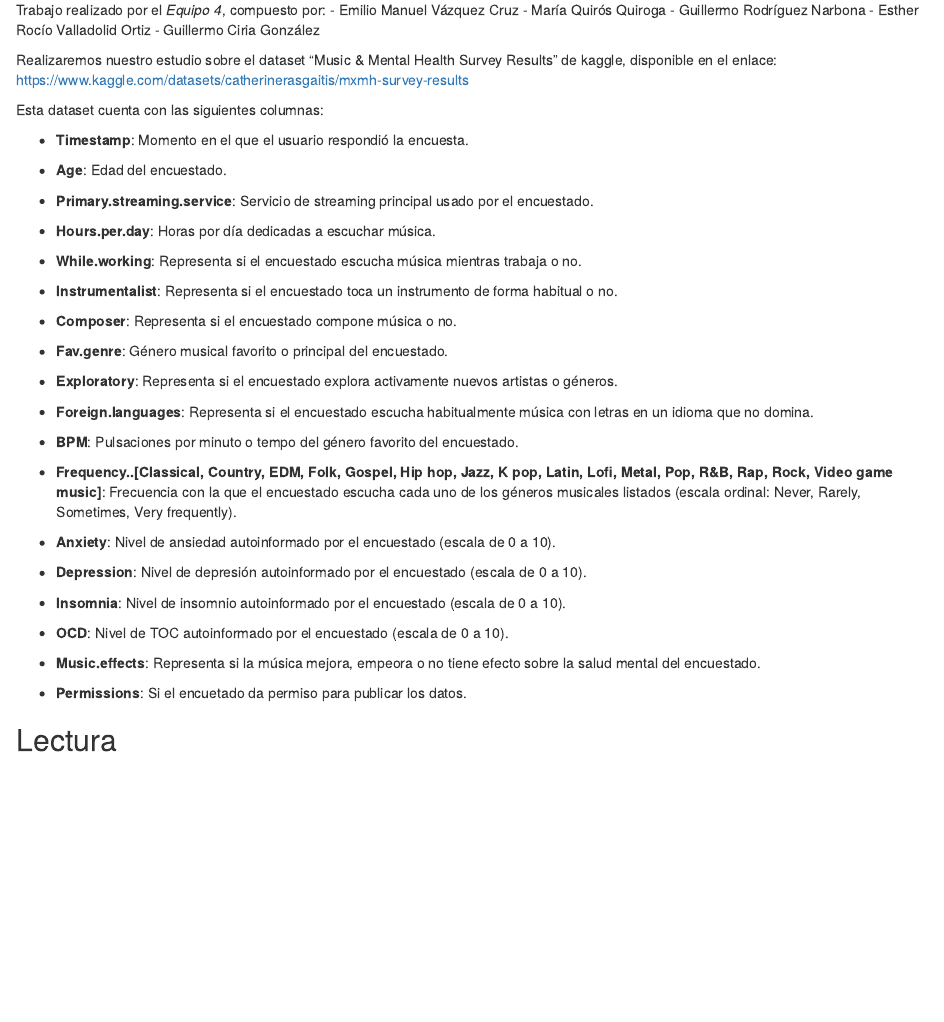
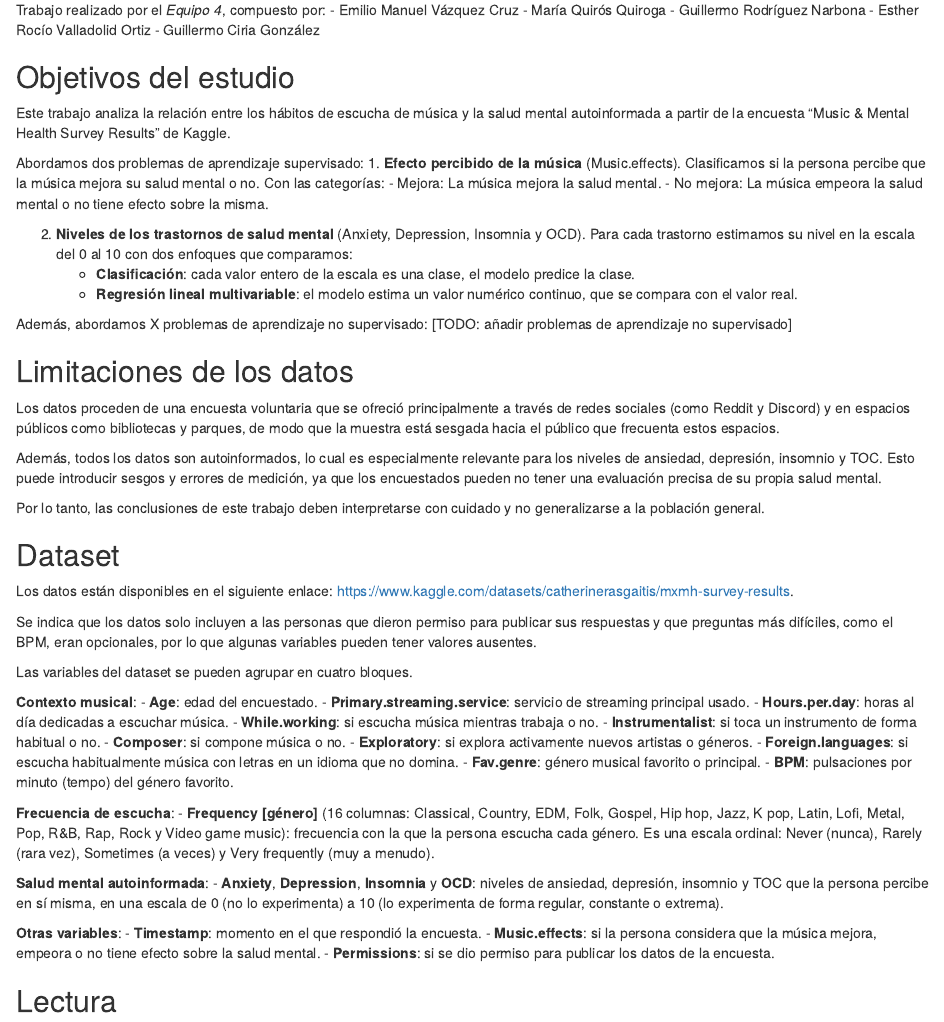
Before and after one commit to foofive/MusicFID, an R Markdown document (src/study.Rmd): the page in a window 1100 px wide, from 1400 px down. Rendered offline with R 4.5, knitr and Pandoc, with nearby package versions; the gapminder table comes from the copy in Python's plotly package.

Commit message:
docs: improve context texts

````diff
--- a/src/study.Rmd
+++ b/src/study.Rmd
@@ -28,47 +28,66 @@ library(gapminder)
 library(plotly)
 ```
 
-Trabajo realizado por el *Equipo 4*, compuesto por: - Emilio Manuel Vázquez Cruz - María Quirós Quiroga - Guillermo Rodríguez Narbona - Esther Rocío Valladolid Ortiz - Guillermo Ciria González
+Trabajo realizado por el *Equipo 4*, compuesto por:
+- Emilio Manuel Vázquez Cruz
+- María Quirós Quiroga
+- Guillermo Rodríguez Narbona
+- Esther Rocío Valladolid Ortiz
+- Guillermo Ciria González
 
-Realizaremos nuestro estudio sobre el dataset "Music & Mental Health Survey Results" de kaggle, disponible en el enlace: <https://www.kaggle.com/datasets/catherinerasgaitis/mxmh-survey-results>
+## Objetivos del estudio
 
-Esta dataset cuenta con las siguientes columnas:
+Este trabajo analiza la relación entre los hábitos de escucha de música y la salud mental autoinformada a partir de la encuesta "Music & Mental Health Survey Results" de Kaggle.
 
-- **Timestamp**: Momento en el que el usuario respondió la encuesta.
+Abordamos dos problemas de aprendizaje supervisado:
+1. **Efecto percibido de la música** (Music.effects). Clasificamos si la persona percibe que la música mejora su salud mental o no. Con las categorías:
+  - Mejora: La música mejora la salud mental.
+  - No mejora: La música empeora la salud mental o no tiene efecto sobre la misma.
 
-- **Age**: Edad del encuestado.
+2. **Niveles de los trastornos de salud mental** (Anxiety, Depression, Insomnia y OCD). Para cada trastorno estimamos su nivel en la escala del 0 al 10 con dos enfoques que comparamos:
+   - **Clasificación**: cada valor entero de la escala es una clase, el modelo predice la clase.
+   - **Regresión lineal multivariable**: el modelo estima un valor numérico continuo, que se compara con el valor real.
 
-- **Primary.streaming.service**: Servicio de streaming principal usado por el encuestado.
+Además, abordamos X problemas de aprendizaje no supervisado:
+[TODO: añadir problemas de aprendizaje no supervisado]
 
-- **Hours.per.day**: Horas por día dedicadas a escuchar música.
+## Limitaciones de los datos
+Los datos proceden de una encuesta voluntaria que se ofreció principalmente a través de redes sociales (como Reddit y Discord) y en espacios públicos como bibliotecas y parques, de modo que la muestra está sesgada hacia el público que frecuenta estos espacios.
 
-- **While.working**: Representa si el encuestado escucha música mientras trabaja o no.
+Además, todos los datos son autoinformados, lo cual es especialmente relevante para los niveles de ansiedad, depresión, insomnio y TOC.
+Esto puede introducir sesgos y errores de medición, ya que los encuestados pueden no tener una evaluación precisa de su propia salud mental.
 
-- **Instrumentalist**: Representa si el encuestado toca un instrumento de forma habitual o no.
+Por lo tanto, las conclusiones de este trabajo deben interpretarse con cuidado y no generalizarse a la población general.
 
-- **Composer**: Representa si el encuestado compone música o no.
+## Dataset
+Los datos están disponibles en el siguiente enlace: <https://www.kaggle.com/datasets/catherinerasgaitis/mxmh-survey-results>.
 
-- **Fav.genre**: Género musical favorito o principal del encuestado.
+Se indica que los datos solo incluyen a las personas que dieron permiso para publicar sus respuestas y que preguntas más difíciles, como el BPM, eran opcionales, por lo que algunas variables pueden tener valores ausentes.
 
-- **Exploratory**: Representa si el encuestado explora activamente nuevos artistas o géneros.
+Las variables del dataset se pueden agrupar en cuatro bloques.
 
-- **Foreign.languages**: Representa si el encuestado escucha habitualmente música con letras en un idioma que no domina.
+**Contexto musical**:
+- **Age**: edad del encuestado.
+- **Primary.streaming.service**: servicio de streaming principal usado.
+- **Hours.per.day**: horas al día dedicadas a escuchar música.
+- **While.working**: si escucha música mientras trabaja o no.
+- **Instrumentalist**: si toca un instrumento de forma habitual o no.
+- **Composer**: si compone música o no.
+- **Exploratory**: si explora activamente nuevos artistas o géneros.
+- **Foreign.languages**: si escucha habitualmente música con letras en un idioma que no domina.
+- **Fav.genre**: género musical favorito o principal.
+- **BPM**: pulsaciones por minuto (tempo) del género favorito.
 
-- **BPM**: Pulsaciones por minuto o tempo del género favorito del encuestado.
+**Frecuencia de escucha**:
+- **Frequency [género]** (16 columnas: Classical, Country, EDM, Folk, Gospel, Hip hop, Jazz, K pop, Latin, Lofi, Metal, Pop, R&B, Rap, Rock y Video game music): frecuencia con la que la persona escucha cada género. Es una escala ordinal: Never (nunca), Rarely (rara vez), Sometimes (a veces) y Very frequently (muy a menudo).
 
-- **Frequency..[Classical, Country, EDM, Folk, Gospel, Hip hop, Jazz, K pop, Latin, Lofi, Metal, Pop, R&B, Rap, Rock, Video game music]**: Frecuencia con la que el encuestado escucha cada uno de los géneros musicales listados (escala ordinal: Never, Rarely, Sometimes, Very frequently).
+**Salud mental autoinformada**:
+- **Anxiety**, **Depression**, **Insomnia** y **OCD**: niveles de ansiedad, depresión, insomnio y TOC que la persona percibe en sí misma, en una escala de 0 (no lo experimenta) a 10 (lo experimenta de forma regular, constante o extrema).
 
-- **Anxiety**: Nivel de ansiedad autoinformado por el encuestado (escala de 0 a 10).
-
-- **Depression**: Nivel de depresión autoinformado por el encuestado (escala de 0 a 10).
-
-- **Insomnia**: Nivel de insomnio autoinformado por el encuestado (escala de 0 a 10).
-
-- **OCD**: Nivel de TOC autoinformado por el encuestado (escala de 0 a 10).
-
-- **Music.effects**: Representa si la música mejora, empeora o no tiene efecto sobre la salud mental del encuestado.
-
-- **Permissions**: Si el encuetado da permiso para publicar los datos.
+**Otras variables**:
+- **Timestamp**: momento en el que respondió la encuesta.
+- **Music.effects**: si la persona considera que la música mejora, empeora o no tiene efecto sobre la salud mental.
+- **Permissions**: si se dio permiso para publicar los datos de la encuesta.
 
 ## Lectura
 
````
